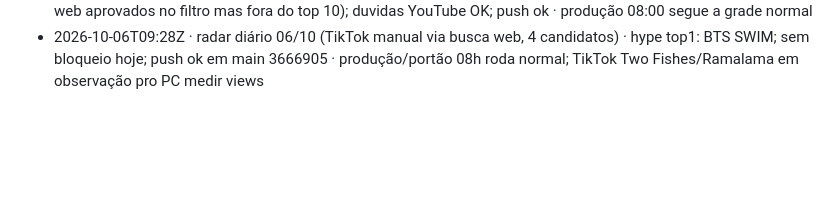
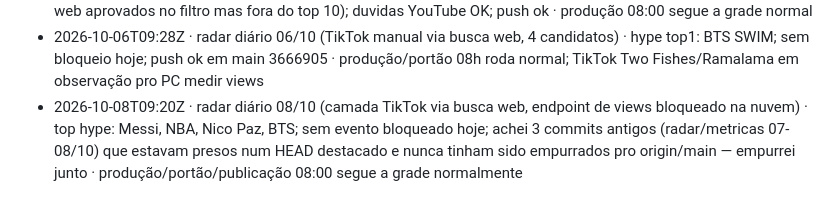
Before and after one commit to babalooz/grimoire-tome-1, a Markdown page: ponte/AVISOS.md, the part around the change. GitHub-like rendering; blank space fills up the shorter version.

Commit message:
aviso: radar diário 08/10 (camada TikTok via busca web, endpoint de views bloqueado na nuvem)

```diff
--- a/ponte/AVISOS.md
+++ b/ponte/AVISOS.md
@@ -42,3 +42,4 @@
 - 2026-10-05T02:10Z · rotina de métricas 23h (05/10) · sem dados ainda — publicados.csv so com cabecalho, formato nao aprovado, sem FREIO · repete rotina diaria; aguardando Felipe aprovar formato (meta 12/10)
 - 2026-10-05T09:26Z · radar diário 05/10 · top 10 hype (Spotify/Trends dominam; 2 candidatos TikTok via busca web aprovados no filtro mas fora do top 10); duvidas YouTube OK; push ok · produção 08:00 segue a grade normal
 - 2026-10-06T09:28Z · radar diário 06/10 (TikTok manual via busca web, 4 candidatos) · hype top1: BTS SWIM; sem bloqueio hoje; push ok em main 3666905 · produção/portão 08h roda normal; TikTok Two Fishes/Ramalama em observação pro PC medir views
+- 2026-10-08T09:20Z · radar diário 08/10 (camada TikTok via busca web, endpoint de views bloqueado na nuvem) · top hype: Messi, NBA, Nico Paz, BTS; sem evento bloqueado hoje; achei 3 commits antigos (radar/metricas 07-08/10) que estavam presos num HEAD destacado e nunca tinham sido empurrados pro origin/main — empurrei junto · produção/portão/publicação 08:00 segue a grade normalmente
```
